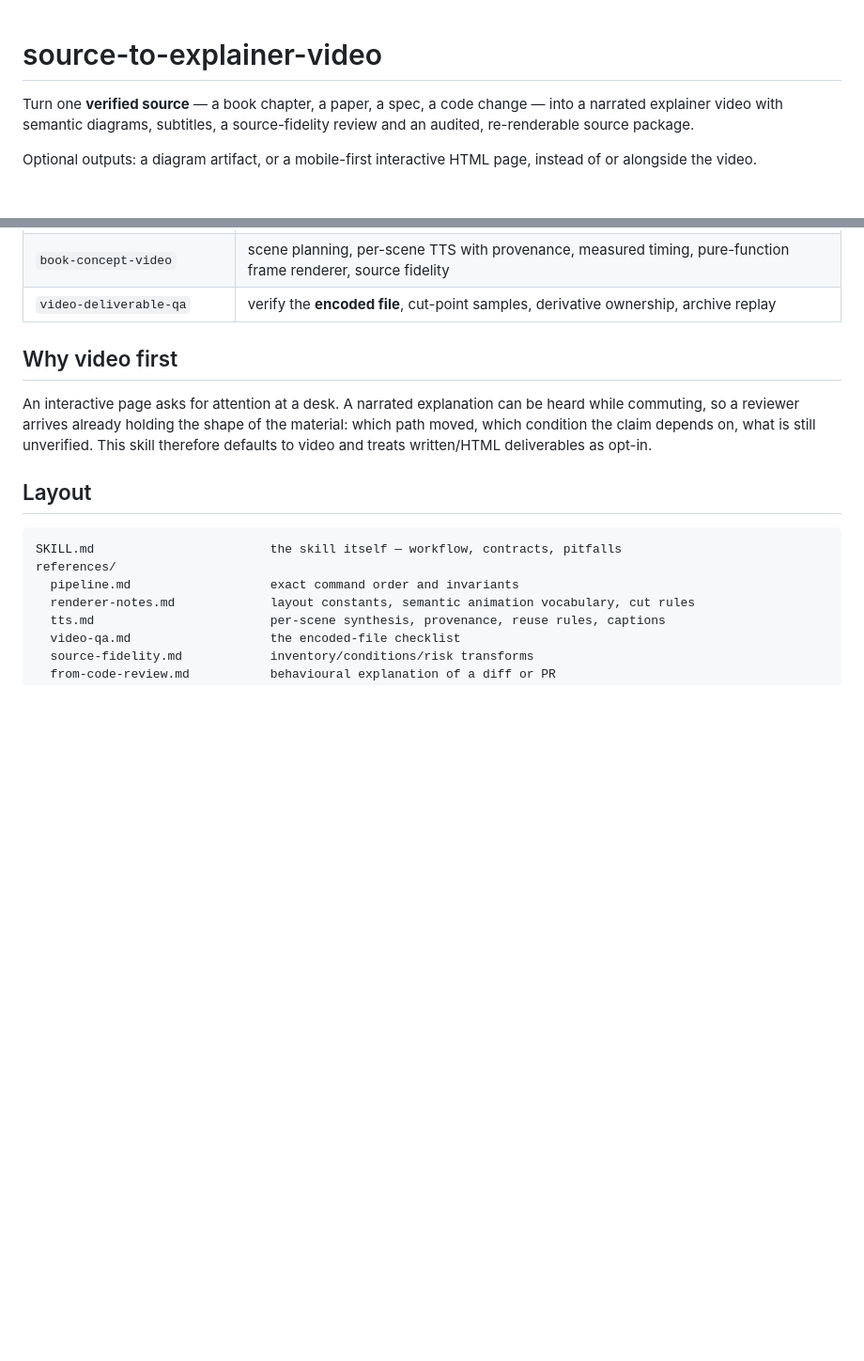
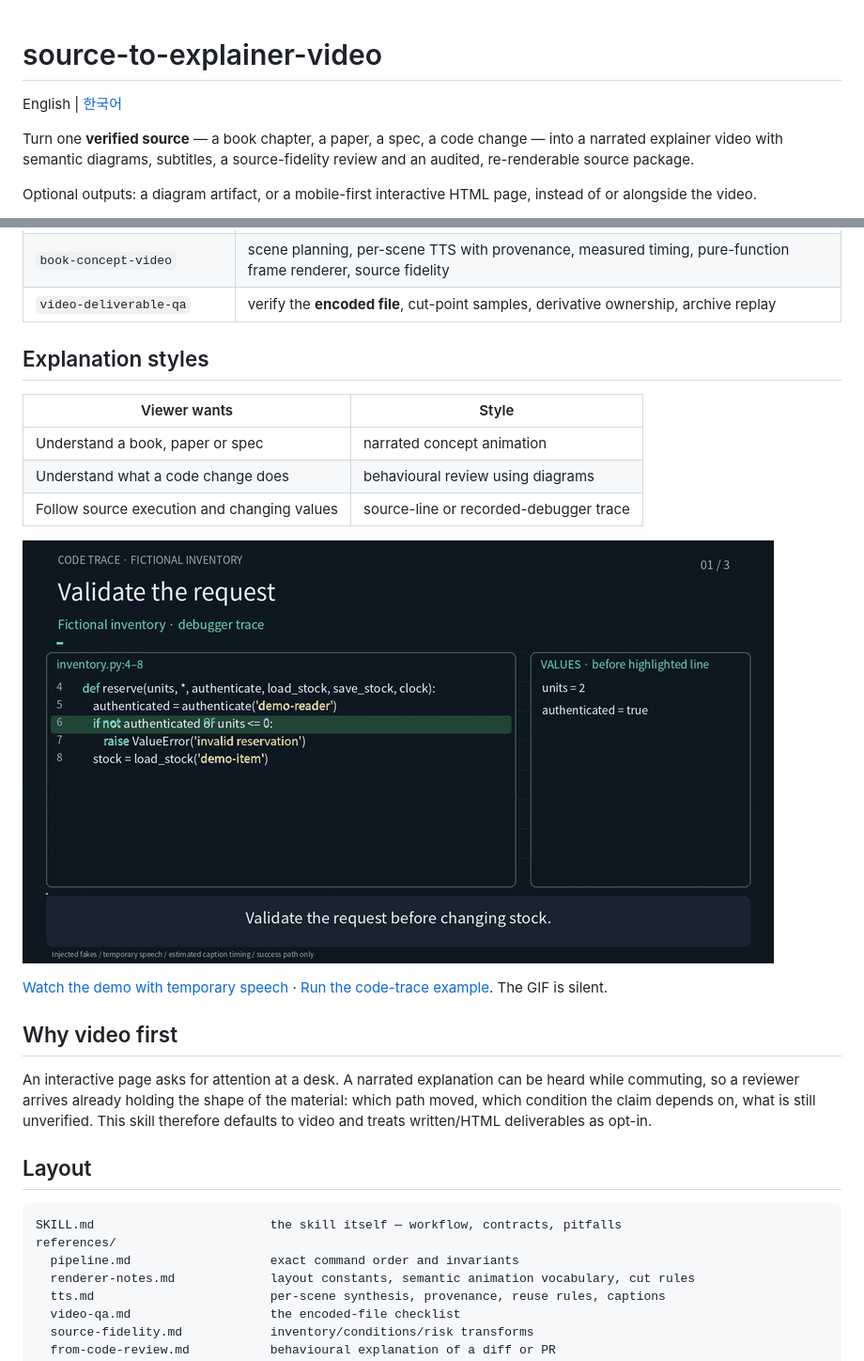
Before and after one commit to denim-claw/source-to-explainer-video, a Markdown page: README.md, 2 parts joined by grey strips. Shown at 94% size. GitHub-like rendering; pictures changed too: example-code-trace/preview/demo.gif (added); blank space fills up the shorter version.

Commit message:
docs: add Korean READMEs and an animated code-trace preview

```diff
--- a/README.md
+++ b/README.md
@@ -1,4 +1,6 @@
 # source-to-explainer-video
+
+English | [한국어](README.ko.md)
 
 Turn one **verified source** — a book chapter, a paper, a spec, a code change — into a
 narrated explainer video with semantic diagrams, subtitles, a source-fidelity review and
@@ -15,6 +17,19 @@ skills into one:
 | `karpathy-output-understanding` | clear-text pass (ASD-STE-inspired), diagram, interactive page, "the human reviews outputs more than code" framing |
 | `book-concept-video` | scene planning, per-scene TTS with provenance, measured timing, pure-function frame renderer, source fidelity |
 | `video-deliverable-qa` | verify the **encoded file**, cut-point samples, derivative ownership, archive replay |
+
+## Explanation styles
+
+| Viewer wants | Style |
+|---|---|
+| Understand a book, paper or spec | narrated concept animation |
+| Understand what a code change does | behavioural review using diagrams |
+| Follow source execution and changing values | source-line or recorded-debugger trace |
+
+![Fictional code-trace example](example-code-trace/preview/demo.gif)
+
+[Watch the demo with temporary speech](example-code-trace/preview/demo.mp4) ·
+[Run the code-trace example](example-code-trace/README.md). The GIF is silent.
 
 ## Why video first
 
```
Also changed, not shown: README.ko.md (added, +114 -0 lines), example-code-trace/README.ko.md (added, +91 -0 lines), example-code-trace/README.md (+6 -3 lines), 2 other files.
